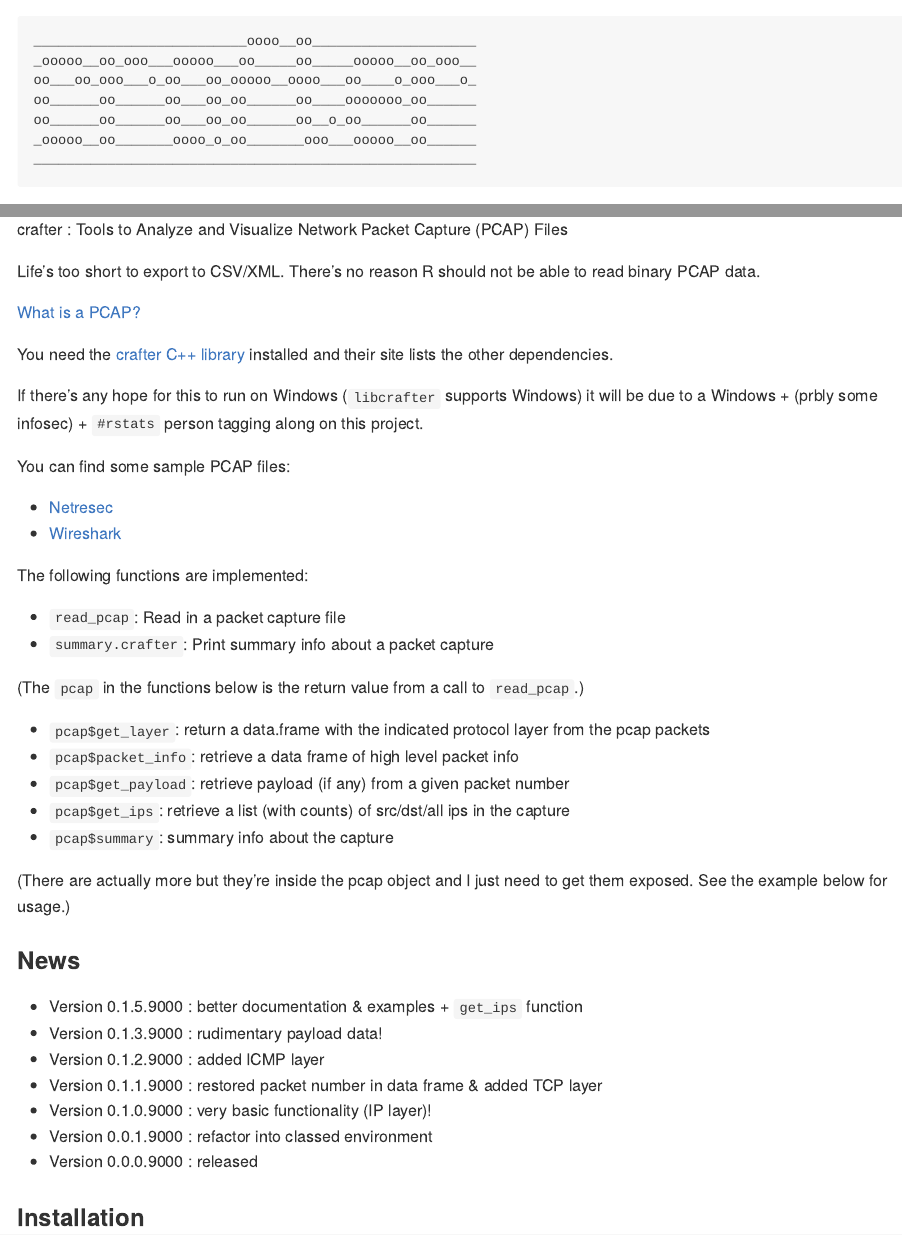
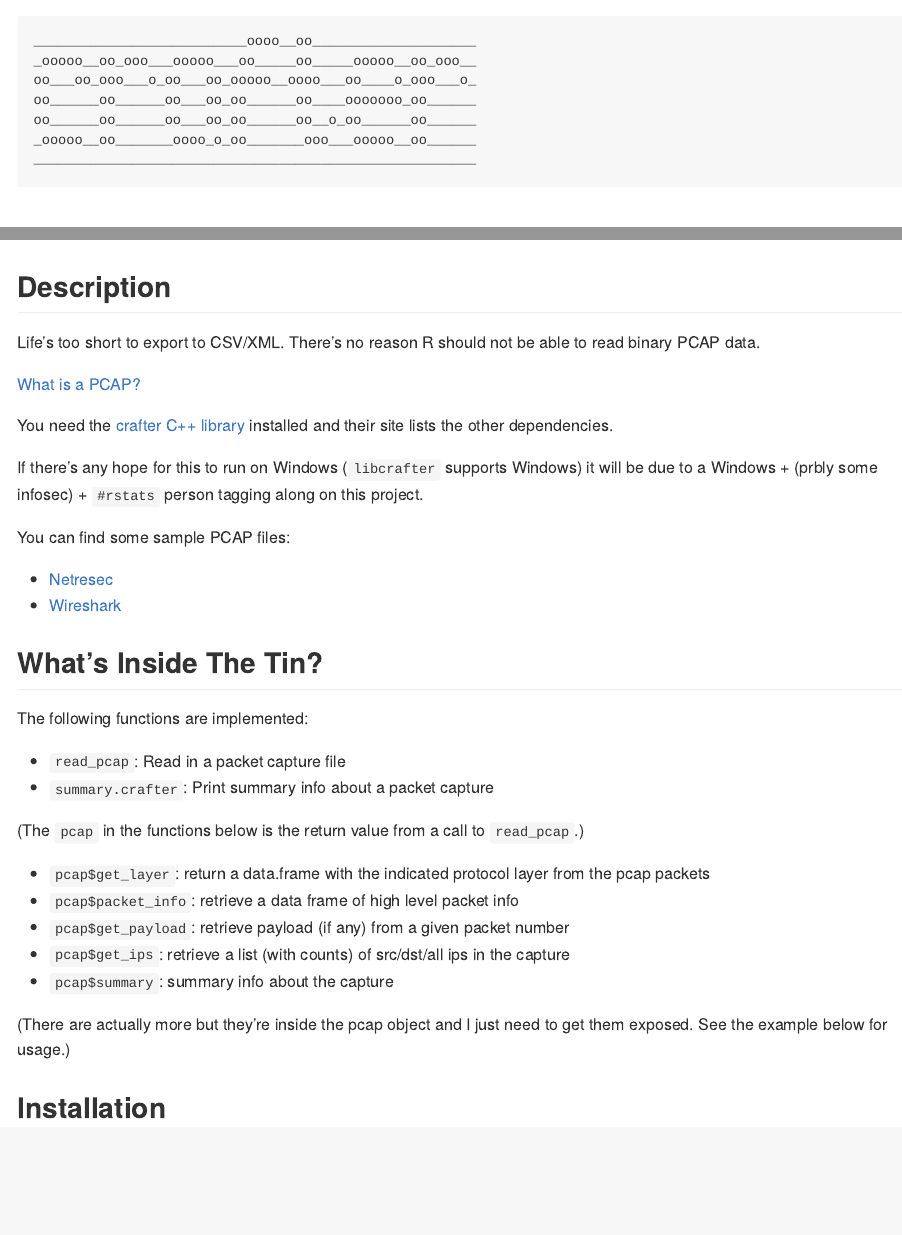
Before and after one commit to hrbrmstr/crafter, an R Markdown document (README.Rmd): the page in a window 1100 px wide, from its top, and a second part further down, joined at a grey line. Rendered offline with R 4.5, knitr and Pandoc, with nearby package versions; some code elsewhere in the file could not run offline; common packages that the code uses without loading them are loaded.

Commit message:
small refresh

````diff
--- a/R/RcppExports.R
+++ b/R/RcppExports.R
@@ -1,34 +1,34 @@
-# This file was generated by Rcpp::compileAttributes
+# Generated by using Rcpp::compileAttributes() -> do not edit by hand
 # Generator token: 10BE3573-1514-4C36-9D1C-5A225CD40393
 
 load_pcap <- function(capture_file, filter) {
-    .Call('crafter_load_pcap', PACKAGE = 'crafter', capture_file, filter)
+    .Call('_crafter_load_pcap', PACKAGE = 'crafter', capture_file, filter)
 }
 
 num_packets <- function(pcap) {
-    .Call('crafter_num_packets', PACKAGE = 'crafter', pcap)
+    .Call('_crafter_num_packets', PACKAGE = 'crafter', pcap)
 }
 
 crafter_get_ips <- function(pcap, src_or_dst = "src") {
-    .Call('crafter_crafter_get_ips', PACKAGE = 'crafter', pcap, src_or_dst)
+    .Call('_crafter_crafter_get_ips', PACKAGE = 'crafter', pcap, src_or_dst)
 }
 
 get_icmp_layer <- function(pcap) {
-    .Call('crafter_get_icmp_layer', PACKAGE = 'crafter', pcap)
+    .Call('_crafter_get_icmp_layer', PACKAGE = 'crafter', pcap)
 }
 
 get_packet_info <- function(pcap) {
-    .Call('crafter_get_packet_info', PACKAGE = 'crafter', pcap)
+    .Call('_crafter_get_packet_info', PACKAGE = 'crafter', pcap)
 }
 
 get_ip_layer <- function(pcap) {
-    .Call('crafter_get_ip_layer', PACKAGE = 'crafter', pcap)
+    .Call('_crafter_get_ip_layer', PACKAGE = 'crafter', pcap)
 }
 
 get_payload_for <- function(pcap, packet_num) {
-    .Call('crafter_get_payload_for', PACKAGE = 'crafter', pcap, packet_num)
+    .Call('_crafter_get_payload_for', PACKAGE = 'crafter', pcap, packet_num)
 }
 
 get_tcp_layer <- function(pcap) {
-    .Call('crafter_get_tcp_layer', PACKAGE = 'crafter', pcap)
+    .Call('_crafter_get_tcp_layer', PACKAGE = 'crafter', pcap)
 }
--- a/README.Rmd
+++ b/README.Rmd
@@ -1,18 +1,14 @@
 ---
-output:
-  md_document:
-    variant: markdown_github
+output: rmarkdown::github_document
+editor_options:
+  chunk_output_type: console
 ---
 
 <!-- README.md is generated from README.Rmd. Please edit that file -->
 
 ```{r, echo = FALSE}
-knitr::opts_chunk$set(
-  collapse = TRUE,
-  comment = "#>",
-  fig.retina = 2,
-  fig.path = "README-"
-)
+knitr::opts_chunk$set(collapse=TRUE, comment="##", fig.retina=2, fig.path = "README_figs/README-")
+options(width=120)
 ```
 
     __________________________oooo__oo____________________
@@ -23,4 +19,3 @@ knitr::opts_chunk$set(
     _ooooo__oo_______oooo_o_oo_______ooo___ooooo__oo______
     ______________________________________________________
 
-crafter : Tools to Analyze and Visualize Network Packet Capture (PCAP) Files
@@ -27,3 +26,4 @@ crafter : Tools to Analyze and Visualize Network Packet Capture (PCAP) Files
+## Description
 
 Life's too short to export to CSV/XML. There's no reason R should not be able to read binary PCAP data.
 
@@ -37,6 +37,8 @@ You can find some sample PCAP files:
 
 - [Netresec](http://www.netresec.com/?page=PcapFiles)
 - [Wireshark](https://wiki.wireshark.org/SampleCaptures)
+
+## What's Inside The Tin?
 
 The following functions are implemented:
 
@@ -53,17 +55,7 @@ The following functions are implemented:
 
 (There are actually more but they're inside the pcap object and I just need to get them exposed. See the example below for usage.)
 
-### News
-
-- Version 0.1.5.9000 : better documentation & examples + `get_ips` function
-- Version 0.1.3.9000 : rudimentary payload data!
-- Version 0.1.2.9000 : added ICMP layer
-- Version 0.1.1.9000 : restored packet number in data frame & added TCP layer
-- Version 0.1.0.9000 : very basic functionality (IP layer)!
-- Version 0.0.1.9000 : refactor into classed environment
-- Version 0.0.0.9000 : released
-
-### Installation
+## Installation
 
 ```{r eval=FALSE}
 devtools::install_github("hrbrmstr/crafter")
````
Also changed, not shown: NEWS.md (added, +3 -0 lines), README-unnamed-chunk-4-1.png (deleted), README-unnamed-chunk-4-2.png (deleted), README-unnamed-chunk-5-1.png (deleted), README-unnamed-chunk-6-1.png (deleted), README.md, README_figs/README-unnamed-chunk-4-1.png (added), README_figs/README-unnamed-chunk-5-1.png (added), README.Rmd (23 more changed lines), 7 other files.
